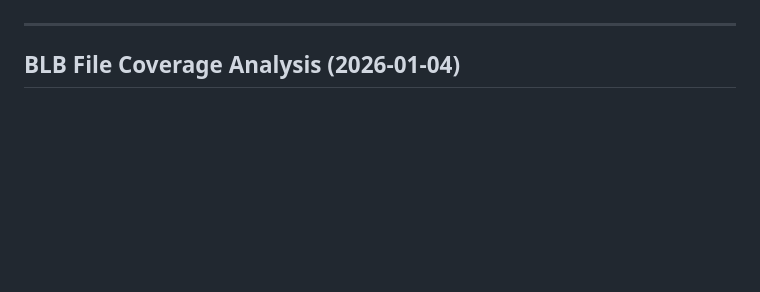
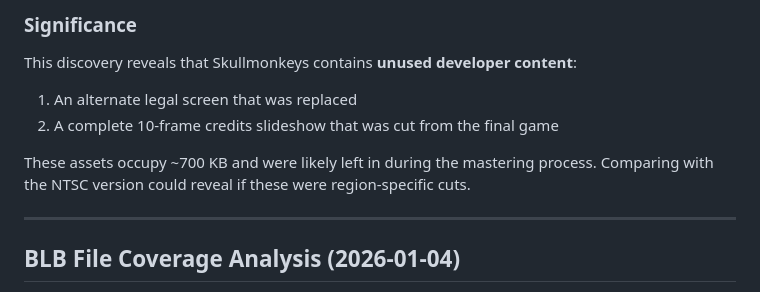
Before and after one commit to alam0rt/breaking-the-mold, a Markdown page: docs/unconfirmed_findings.md, the part around one of its changes. GitHub-like rendering; blank space fills up the shorter version.

Commit message:
More findings'

```diff
--- a/docs/unconfirmed_findings.md
+++ b/docs/unconfirmed_findings.md
@@ -5,3 +81,11 @@ that have not been fully verified through decompilation or runtime tracing.
+### Significance
+
+This discovery reveals that Skullmonkeys contains **unused developer content**:
+1. An alternate legal screen that was replaced
+2. A complete 10-frame credits slideshow that was cut from the final game
+
+These assets occupy ~700 KB and were likely left in during the mastering process.
+Comparing with the NTSC version could reveal if these were region-specific cuts.
 
 ---
 
```
Also changed, not shown: other parts of docs/unconfirmed_findings.md (+76 -0 lines).
